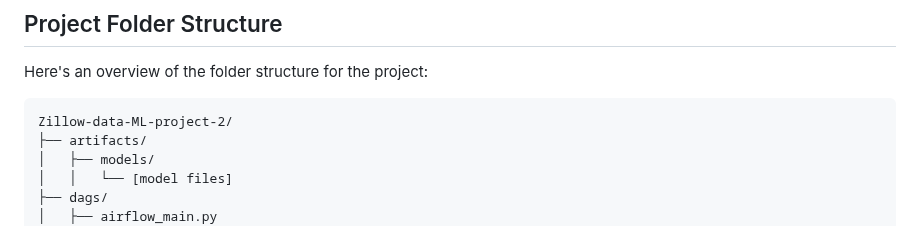
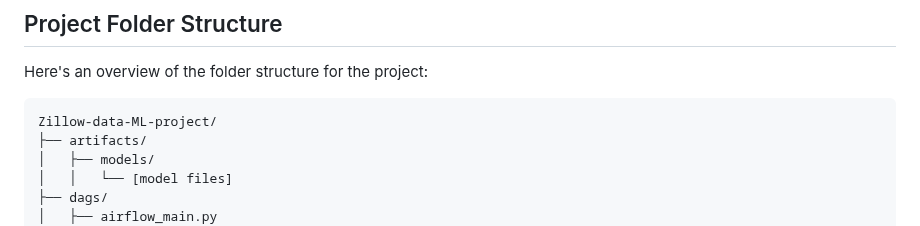
Before and after one commit to MurariHarish/Zillow-data-ML-project, a Markdown page: README.md, the part around the change. GitHub-like rendering.

````diff
--- a/README.md
+++ b/README.md
@@ -155,7 +155,7 @@ docker compose up
 Here's an overview of the folder structure for the project:
 
 ```plaintext
-Zillow-data-ML-project-2/
+Zillow-data-ML-project/
 ├── artifacts/
 │   ├── models/
 │   │   └── [model files]
````
